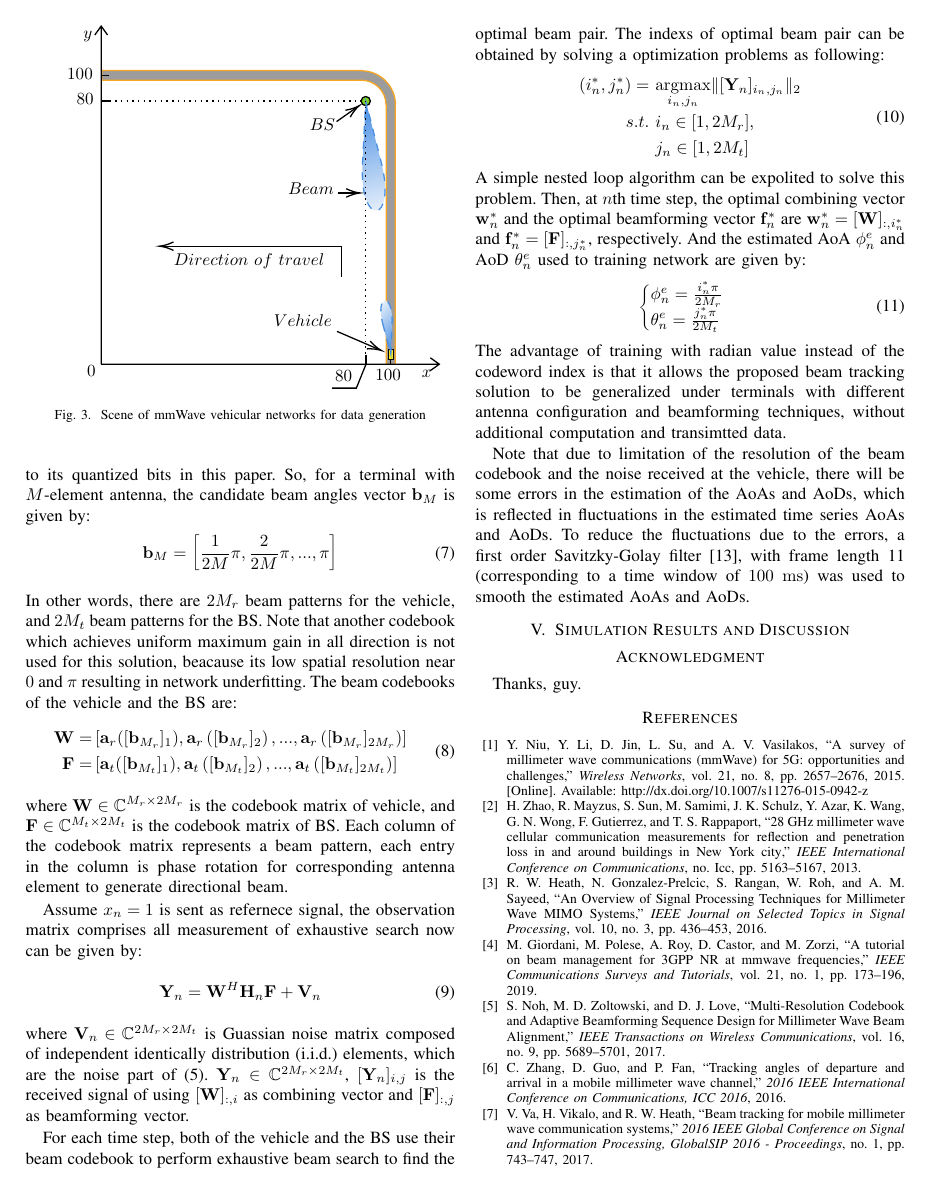
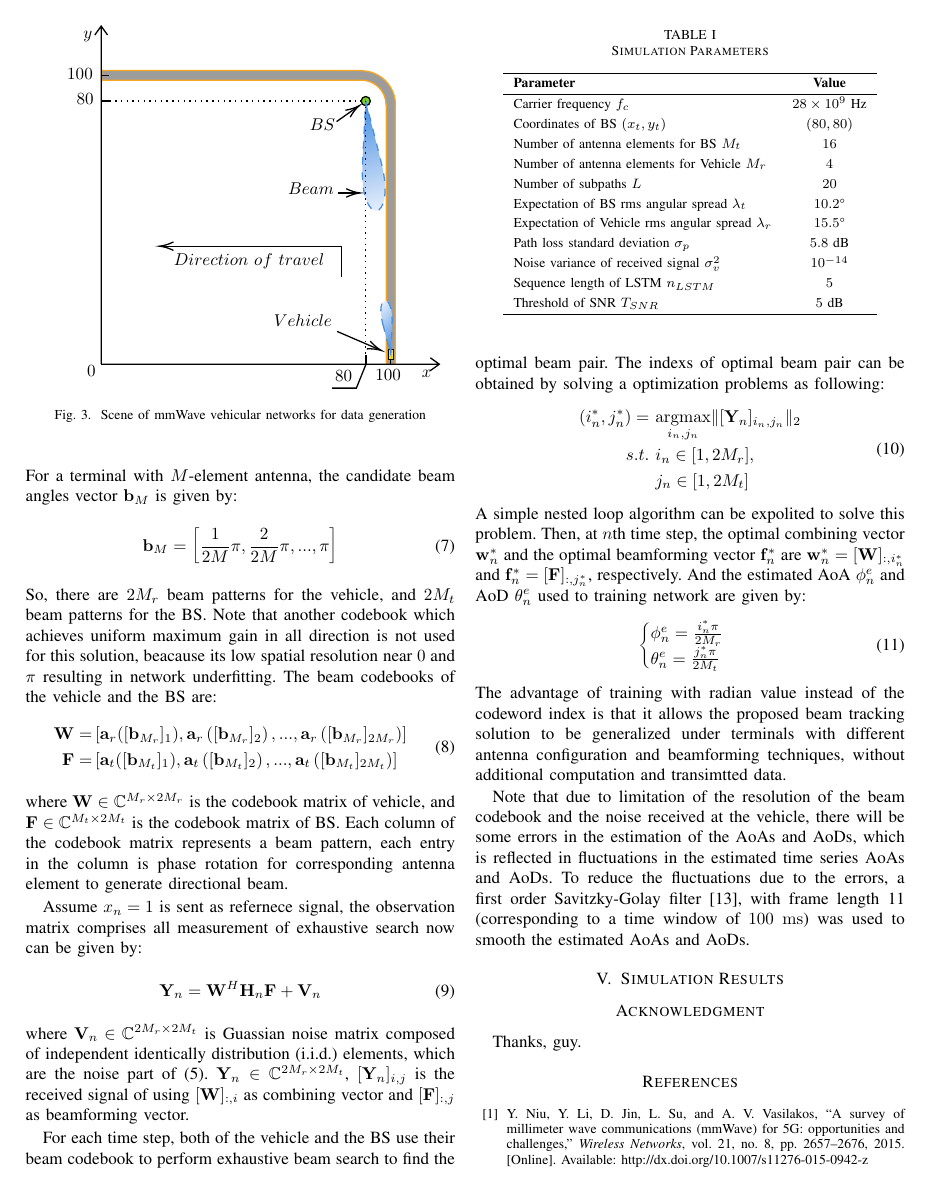
Before and after one commit to Lykr/FC-BET, a LaTeX paper (Script/conference_041818.tex): page 4 of 5. Compiled offline with pdfLaTeX; a missing font is replaced by an installed copy or a similar font; a LaTeX package or settings file that is missing is left out.

Commit message:
Update from Lab

```diff
--- a/Script/conference_041818.tex
+++ b/Script/conference_041818.tex
@@ -264,6 +264,3 @@ The beam management procedure is as follows. The reference signals are sent to t
 % 码本设计
 AoAs and AoDs measured from exhaustive beam search method is used to train the network, rather than using the generated CSI directly.
 Although AoAs and AoDs are in range $[0, 2\pi]$, only the angles in range $[0,\pi]$ are considered, since the cosine function of the angles is symmetric around $\pi$.
-To reduce the overhead of beamforming, a discrete resolution $b$-bit codebook is adopted to perform beam search, where $b$ is the number of bits for quantized phase shifters, which is assumed to be $2log_2 M$ for a $M$-element antenna terminal.
-Assume the number of beam patterns of a codebook is equal to its quantized bits in this paper.
-So, for a terminal with $M$-element antenna, the candidate beam angles vector $\mathbf{b}_M$ is given by:
@@ -270,7 +270,8 @@ So, for a terminal with $M$-element antenna, the candidate beam angles vector $\
+For a terminal with $M$-element antenna, the candidate beam angles vector $\mathbf{b}_M$ is given by:
 \begin{equation}
     \mathbf{b}_M = \left[\frac{1}{2M}\pi, \frac{2}{2M}\pi, ..., \pi\right]
 \end{equation}
-In other words, there are $2M_r$ beam patterns for the vehicle, and $2M_t$ beam patterns for the BS.
+So, there are $2M_r$ beam patterns for the vehicle, and $2M_t$ beam patterns for the BS.
 Note that another codebook which achieves uniform maximum gain in all direction is not used for this solution, beacause its low spatial resolution near $0$ and $\pi$ resulting in network underfitting.
 The beam codebooks of the vehicle and the BS are:
 \begin{gather}
@@ -316,19 +317,49 @@ To reduce the fluctuations due to the errors, a first order Savitzky-Golay filte
 
 %After getting the AoAs and AoDs for all time step, we use a time windows of 1 second to get the range of them for a total of 11 time steps, including the current time step and 10 future time steps.
 
-\section{Simulation Results and Discussion}
+\section{Simulation Results}
+
+% 在下文的描述中，我们利用控制变量法，对仿真结果进行比较，以获得不同参数值对结果的影响。需要注意的是，对于每个仿真结果，除特殊提及的参数外，其余参数均默认为参数表中的数值。
 
 % 仿真参数
+
+\begin{table}[!t]
+    \renewcommand{\arraystretch}{1.3}
+    \caption{Simulation Parameters}
+    \label{t_SP}
+    \centering
+    \begin{tabular}{l c c}
+        \hline
+        \bfseries Parameter & \bfseries Value\\
+        \hline
+        Carrier frequency $f_{c}$ & $28 \times 10^9$ Hz\\
+        Coordinates of BS $(x_t, y_t)$ & $(80, 80)$\\
+        Number of antenna elements for BS $M_t$ & $16$\\
+        Number of antenna elements for Vehicle $M_r$ & $4$\\
+        Number of subpaths $L$ & $20$\\
+        Expectation of BS rms angular spread $\lambda_t$ & $10.2 \degree$\\
+        Expectation of Vehicle rms angular spread $\lambda_r$ & $15.5 \degree$\\
+        Path loss standard deviation $\sigma_p$ & $5.8$ dB\\
+        Noise variance of received signal $\sigma_v^2$ & $10^{-14}$\\
+        Sequence length of LSTM $n_{LSTM}$ & $5$\\
+        Threshold of SNR $T_{SNR}$ & $5$ dB\\
+        \hline
+    \end{tabular}
+\end{table}
 
 % 收敛性能？
 
 % 16 * 4 天线，不同噪声方差下的 SNR 累积分布函数，中断次数和观测次数
+% 随着噪声方差增大，累积分布函数？，中断次数和观测次数增多。
 
 % 不同规格天线，10^(-14) 噪声方差的比较
+% 少天线效果好，中天线效果最佳，多天线效果回落。
 
 % 16 * 4 天线，10^(-14) 噪声方差，不同步长下的比较
+% 小步长效果差，中最佳，多回落。
 
 % 16 * 4 天线，10^(-14) 噪声方差，10 步长下的与对比算法的比较
+% 做不出来。
 
 \section*{Acknowledgment}
 
```
Also changed, not shown: Script/conference_041818.pdf, Script/conference_041818.tex (9 more changed lines), 5 other files.
